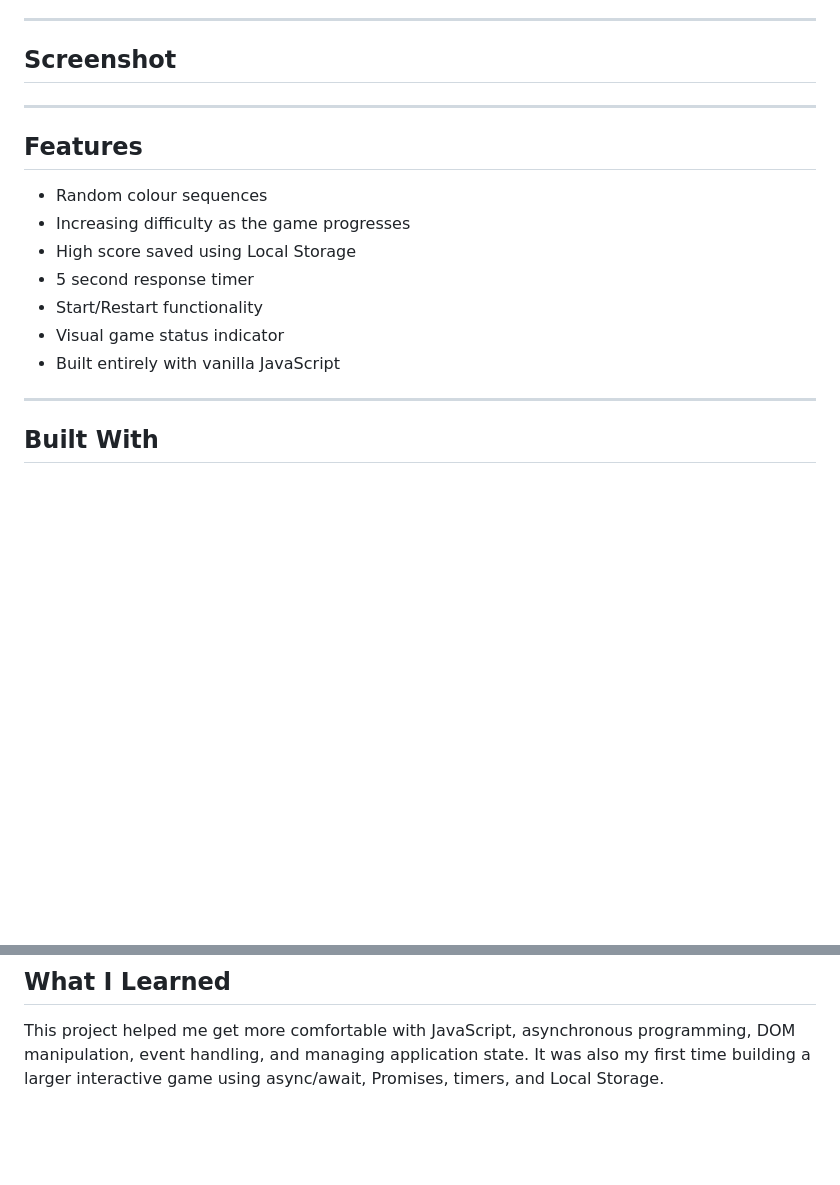
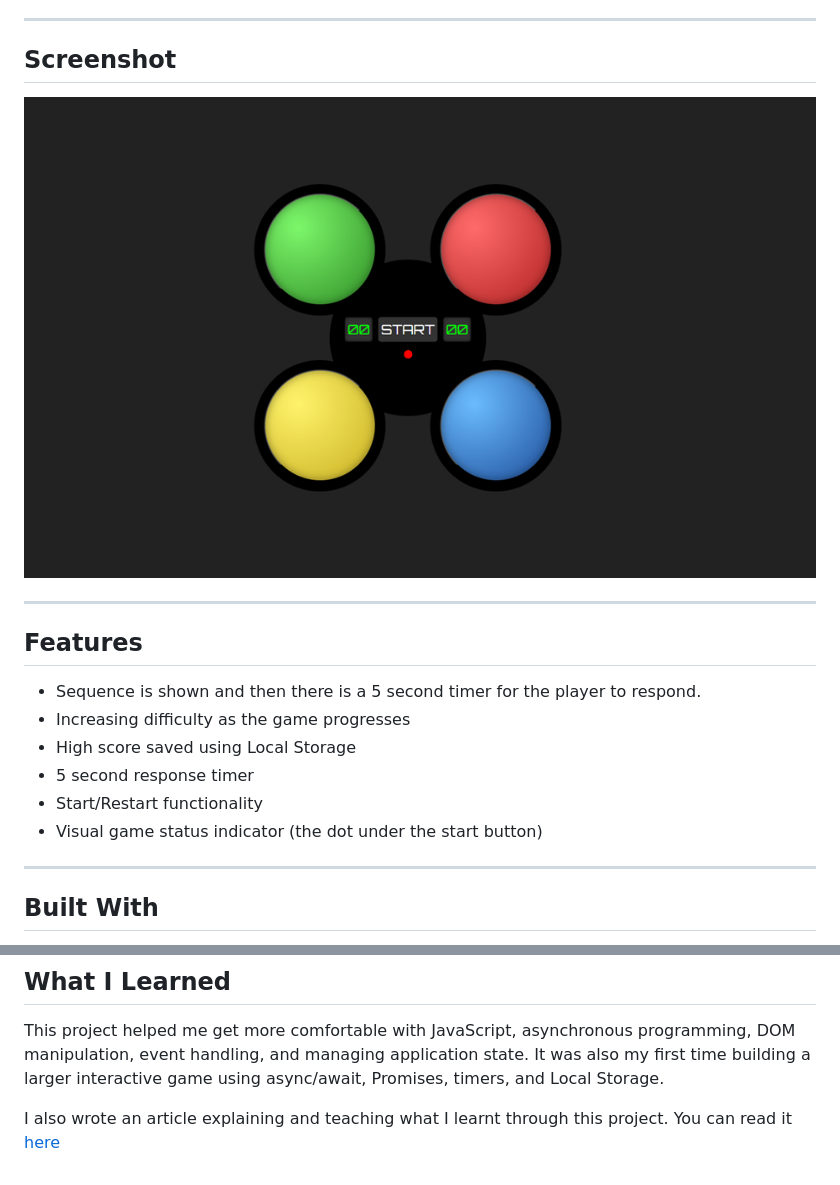
Before and after one commit to HardeepKaur21/simon-says-async, a Markdown page: README.md, 2 parts joined by grey strips. Rendered like a GitHub page; pictures changed too: screenshot.png (added); blank space fills up the shorter version.

Commit message:
edited readme and added screenshot

```diff
--- a/README.md
+++ b/README.md
@@ -8,17 +8,18 @@ The goal was to recreate the Simon game using only HTML, CSS and JavaScript. The
 
 ## Screenshot
 
+![Project Screenshot](screenshot.png)
+
 ---
 
 ## Features
 
-- Random colour sequences
+- Sequence is shown and then there is a 5 second timer for the player to respond.
 - Increasing difficulty as the game progresses
 - High score saved using Local Storage
 - 5 second response timer
 - Start/Restart functionality
-- Visual game status indicator
-- Built entirely with vanilla JavaScript
+- Visual game status indicator (the dot under the start button)
 
 ---
 
@@ -33,3 +34,5 @@ The goal was to recreate the Simon game using only HTML, CSS and JavaScript. The
 ## What I Learned
 
 This project helped me get more comfortable with JavaScript, asynchronous programming, DOM manipulation, event handling, and managing application state. It was also my first time building a larger interactive game using async/await, Promises, timers, and Local Storage.
+
+I also wrote an article explaining and teaching what I learnt through this project. You can read it [here](https://medium.com/@gillhardeepkaur2000/everything-i-learned-about-asynchronous-javascript-by-building-a-tiny-game-f3a656e62f0b)
```
